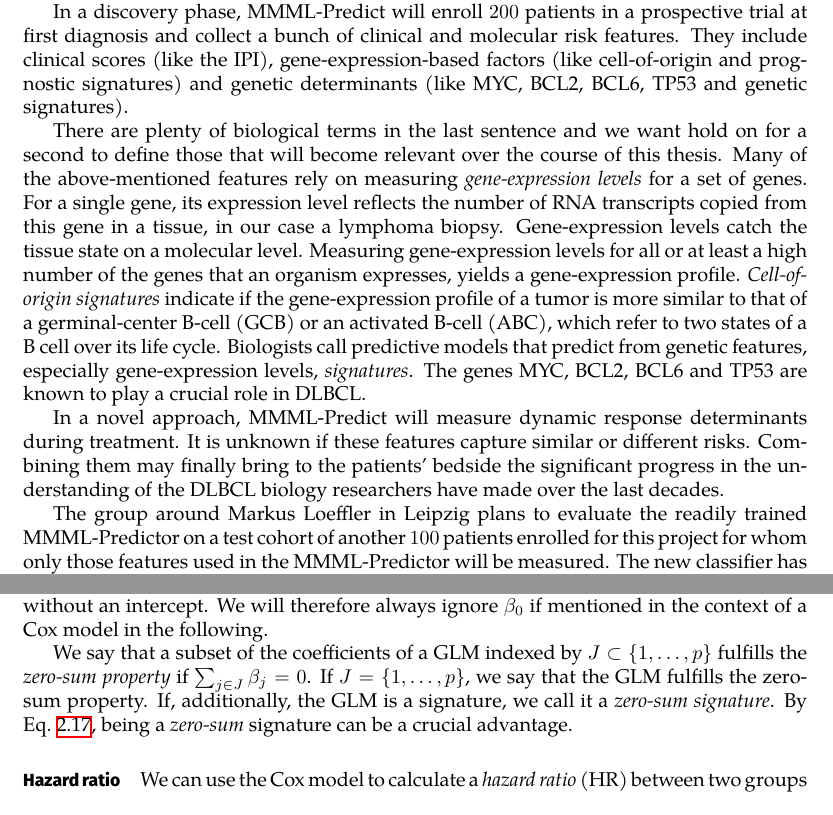
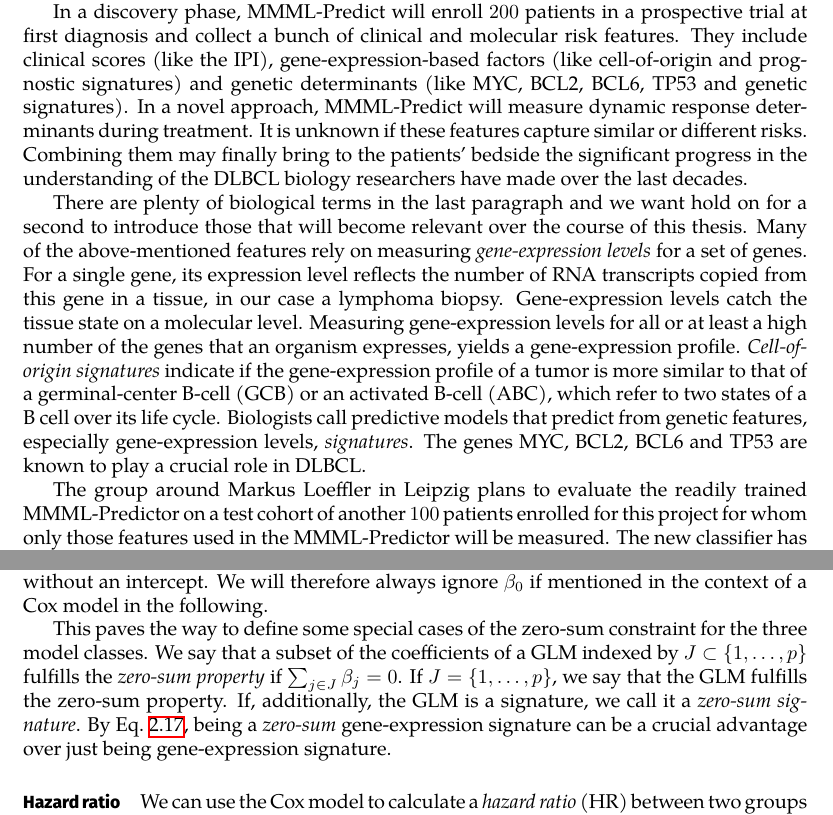
Before and after one commit to lgessl/master-thesis, a LaTeX thesis (documents/thesis/main.tex, which reads documents/thesis/1-intro.tex, documents/thesis/2-methods.tex): two parts of pages 5 and 17 of 44, joined at a grey line, cut so that both start at the same text. Compiled offline with XeLaTeX.

Commit message:
More biological defintions in intro, define some special cases of zero-sum constaint

```diff
--- a/documents/thesis/1-intro.tex
+++ b/documents/thesis/1-intro.tex
@@ -74,9 +74,13 @@ diagnosis and collect a bunch of clinical and molecular risk features.
 They include clinical scores (like the IPI), gene-expression-based factors (like cell-of-origin and
 prognostic signatures) and genetic determinants (like MYC, BCL2, BCL6, TP53 and genetic
 signatures).
+In a novel approach, MMML-Predict will measure dynamic response determinants during treatment. It is
+unknown if these features capture similar or different
+risks. Combining them may finally bring to the patients' bedside the significant progress in the
+understanding of the DLBCL biology researchers have made over the last decades.
 
-There are plenty of biological terms in the last sentence and we want hold on for a second to
-define those that will become relevant over the course of this thesis.
+There are plenty of biological terms in the last paragraph and we want hold on for a second to
+introduce those that will become relevant over the course of this thesis.
 Many of the above-mentioned features rely on measuring \textit{gene-expression levels} for a set
 of genes.
 For a single gene, its expression level reflects the number of RNA transcripts copied from
@@ -88,11 +92,6 @@ of a tumor is more similar to that of a germinal-center B-cell (GCB) or an activ
 which refer to two states of a B cell over its life cycle. Biologists call predictive models that
 predict from genetic features, especially gene-expression levels, \textit{signatures}. The genes
 MYC, BCL2, BCL6 and TP53 are known to play a crucial role in DLBCL.
-
-In a novel approach, MMML-Predict will measure dynamic response determinants during treatment. It is
-unknown if these features capture similar or different
-risks. Combining them may finally bring to the patients' bedside the significant progress in the
-understanding of the DLBCL biology researchers have made over the last decades.
 
 The group around Markus Loeffler in Leipzig plans to evaluate the readily trained MMML-Predictor on
 a test cohort of another \num{100} patients enrolled for this project for whom only those features
--- a/documents/thesis/2-methods.tex
+++ b/documents/thesis/2-methods.tex
@@ -614,11 +614,13 @@ in this thesis we refer to both GLMs in the typical sense and Cox models as GLMs
 the Cox model gets along without an intercept. We will therefore always ignore $\beta_0$ if
 mentioned in the context of a Cox model in the following.
 
-We say that a subset of the coefficients of a GLM indexed by $J \subset \{1, \ldots, p \}$ fulfills
-the \textit{zero-sum property} if $\sum_{j \in J} \beta_j = 0$. If $J = \{1, \ldots, p \}$, we say
-that the GLM fulfills the zero-sum property. If, additionally, the GLM is a signature, we call it a
-\textit{zero-sum signature}. By Eq.\ \ref{eq:zerosum-sample-shifts}, being a \textit{zero-sum}
-signature can be a crucial advantage.
+This paves the way to define some special cases of the zero-sum constraint for the three model
+classes. We say that a subset of the coefficients of a GLM indexed by $J \subset \{1, \ldots, p \}$
+fulfills the \textit{zero-sum property} if $\sum_{j \in J} \beta_j = 0$. If $J = \{1, \ldots, p \}$,
+we say that the GLM fulfills the zero-sum property. If, additionally, the GLM is a signature, we
+call it a \textit{zero-sum signature}. By Eq.\ \ref{eq:zerosum-sample-shifts}, being a
+\textit{zero-sum} gene-expression signature can be a crucial advantage over just being
+gene-expression signature.
 
 \paragraph{Hazard ratio}
 
```
Also changed, not shown: 5 other files.
